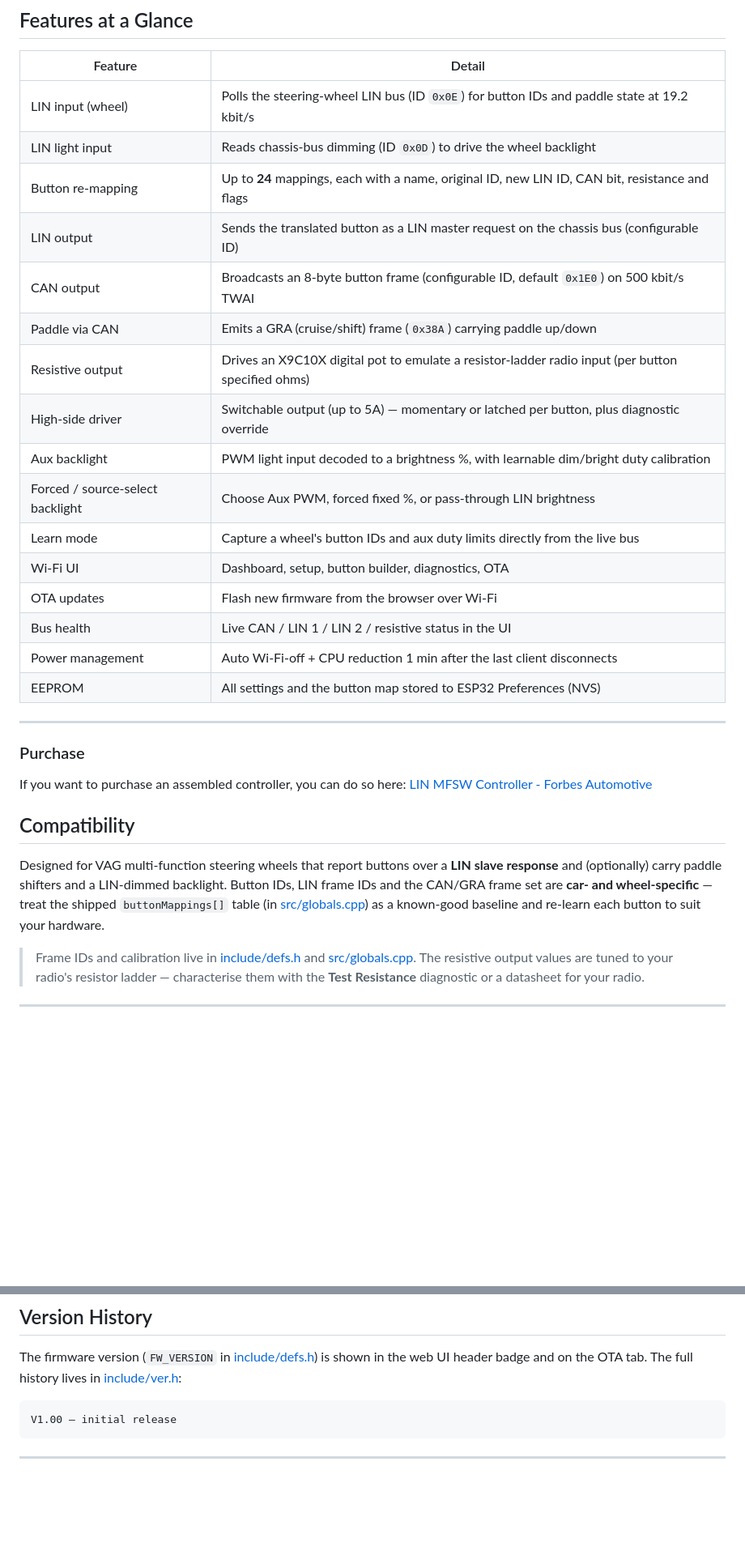
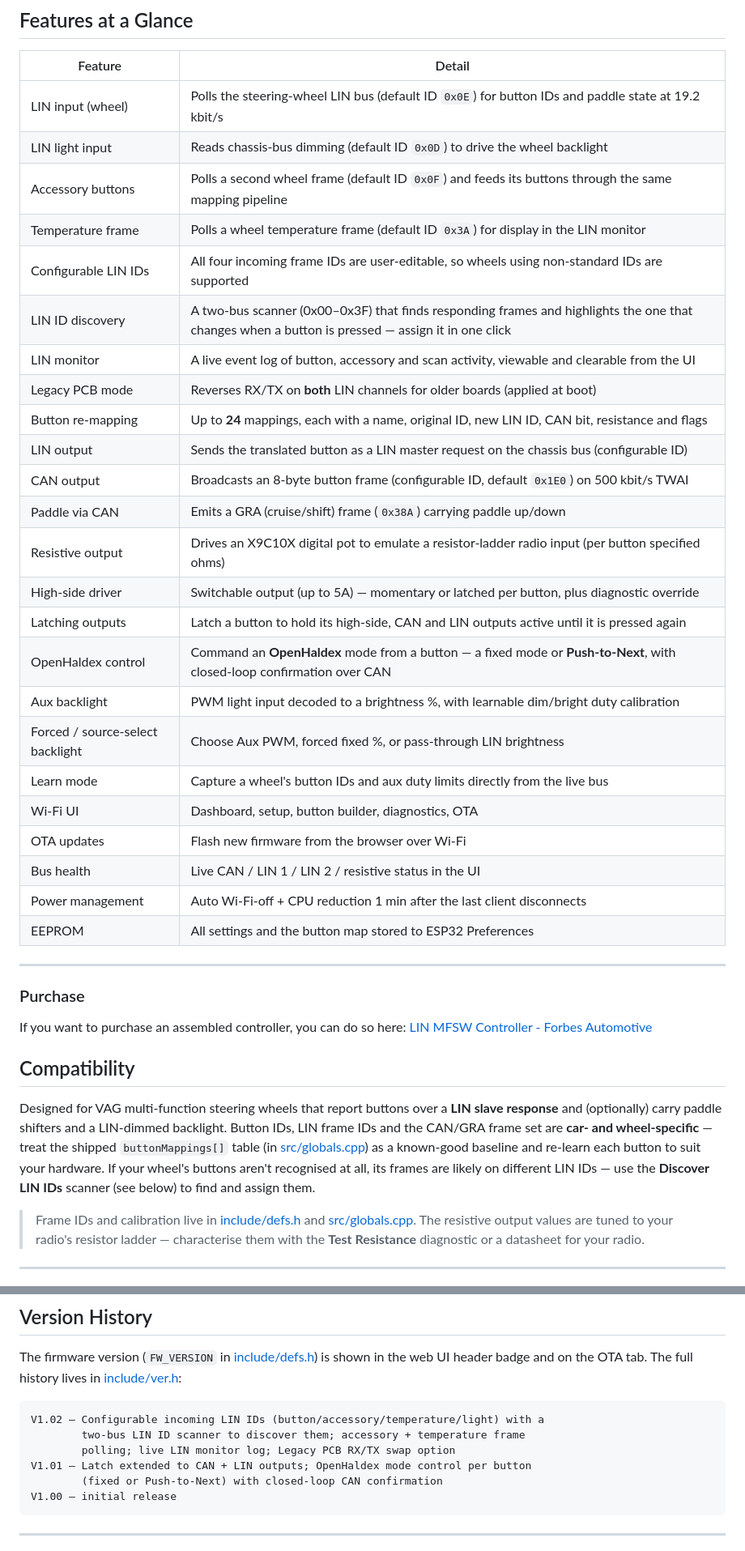
Before and after one commit to adamforbes92/MQBSteeringWheelController, a Markdown page: README.md, 2 parts joined by grey strips. Shown at 81% size. Rendered like a GitHub page; blank space fills up the shorter version.

````diff
--- a/README.md
+++ b/README.md
@@ -25,14 +25,22 @@ library for the LIN state machines, the ESP32 **TWAI** peripheral for CAN, and
 
 | Feature | Detail |
 |---|---|
-| LIN input (wheel) | Polls the steering-wheel LIN bus (ID `0x0E`) for button IDs and paddle state at 19.2 kbit/s |
-| LIN light input | Reads chassis-bus dimming (ID `0x0D`) to drive the wheel backlight |
+| LIN input (wheel) | Polls the steering-wheel LIN bus (default ID `0x0E`) for button IDs and paddle state at 19.2 kbit/s |
+| LIN light input | Reads chassis-bus dimming (default ID `0x0D`) to drive the wheel backlight |
+| Accessory buttons | Polls a second wheel frame (default ID `0x0F`) and feeds its buttons through the same mapping pipeline |
+| Temperature frame | Polls a wheel temperature frame (default ID `0x3A`) for display in the LIN monitor |
+| Configurable LIN IDs | All four incoming frame IDs are user-editable, so wheels using non-standard IDs are supported |
+| LIN ID discovery | A two-bus scanner (0x00–0x3F) that finds responding frames and highlights the one that changes when a button is pressed — assign it in one click |
+| LIN monitor | A live event log of button, accessory and scan activity, viewable and clearable from the UI |
+| Legacy PCB mode | Reverses RX/TX on **both** LIN channels for older boards (applied at boot) |
 | Button re-mapping | Up to **24** mappings, each with a name, original ID, new LIN ID, CAN bit, resistance and flags |
 | LIN output | Sends the translated button as a LIN master request on the chassis bus (configurable ID) |
 | CAN output | Broadcasts an 8-byte button frame (configurable ID, default `0x1E0`) on 500 kbit/s TWAI |
 | Paddle via CAN | Emits a GRA (cruise/shift) frame (`0x38A`) carrying paddle up/down |
 | Resistive output | Drives an X9C10X digital pot to emulate a resistor-ladder radio input (per button specified ohms) |
 | High-side driver | Switchable output (up to 5A) — momentary or latched per button, plus diagnostic override |
+| Latching outputs | Latch a button to hold its high-side, CAN and LIN outputs active until it is pressed again |
+| OpenHaldex control | Command an **OpenHaldex** mode from a button — a fixed mode or **Push-to-Next**, with closed-loop confirmation over CAN |
 | Aux backlight | PWM light input decoded to a brightness %, with learnable dim/bright duty calibration |
 | Forced / source-select backlight | Choose Aux PWM, forced fixed %, or pass-through LIN brightness |
 | Learn mode | Capture a wheel's button IDs and aux duty limits directly from the live bus |
@@ -40,7 +48,7 @@ library for the LIN state machines, the ESP32 **TWAI** peripheral for CAN, and
 | OTA updates | Flash new firmware from the browser over Wi-Fi |
 | Bus health | Live CAN / LIN 1 / LIN 2 / resistive status in the UI |
 | Power management | Auto Wi-Fi-off + CPU reduction 1 min after the last client disconnects |
-| EEPROM | All settings and the button map stored to ESP32 Preferences (NVS) |
+| EEPROM | All settings and the button map stored to ESP32 Preferences |
 
 ---
 
@@ -53,7 +61,9 @@ Designed for VAG multi-function steering wheels that report buttons over a **LIN
 response** and (optionally) carry paddle shifters and a LIN-dimmed backlight. Button IDs,
 LIN frame IDs and the CAN/GRA frame set are **car- and wheel-specific** — treat the
 shipped `buttonMappings[]` table (in [src/globals.cpp](src/globals.cpp)) as a known-good
-baseline and re-learn each button to suit your hardware.
+baseline and re-learn each button to suit your hardware. If your wheel's buttons aren't
+recognised at all, its frames are likely on different LIN IDs — use the **Discover LIN IDs**
+scanner (see below) to find and assign them.
 
 > Frame IDs and calibration live in [include/defs.h](include/defs.h) and
 > [src/globals.cpp](src/globals.cpp). The resistive output values are tuned to your
@@ -272,6 +351,11 @@ web UI header badge and on the OTA tab. The full history lives in
 [include/ver.h](include/ver.h):
 
 ```
+V1.02 — Configurable incoming LIN IDs (button/accessory/temperature/light) with a
+        two-bus LIN ID scanner to discover them; accessory + temperature frame
+        polling; live LIN monitor log; Legacy PCB RX/TX swap option
+V1.01 — Latch extended to CAN + LIN outputs; OpenHaldex mode control per button
+        (fixed or Push-to-Next) with closed-loop CAN confirmation
 V1.00 — initial release
 ```
 
````
Also changed, not shown: other parts of README.md (+73 -4 lines).
